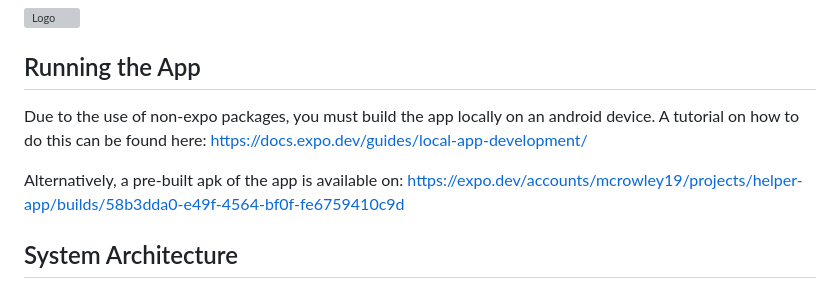
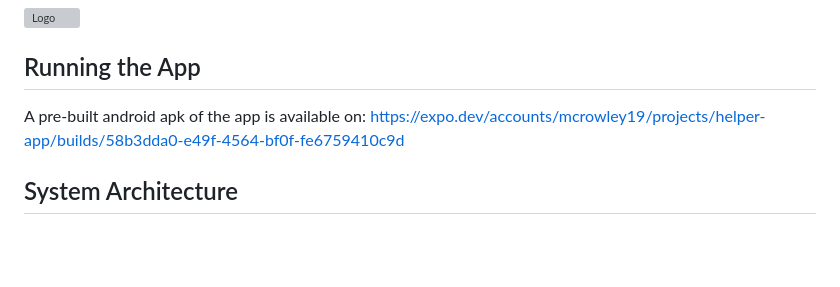
Before and after one commit to mcrowley19/shoelace, a Markdown page: README.md, the part around the change. Rendered like a GitHub page; blank space fills up the shorter version; grey boxes are pictures that could not be loaded.

```diff
--- a/README.md
+++ b/README.md
@@ -6,10 +6,7 @@ Shoelace is an accessibility assistant android app built with React Native (Expo
 
 ## Running the App
 
-Due to the use of non-expo packages, you must build the app locally on an android device. A tutorial on how to do this can be found here:
-https://docs.expo.dev/guides/local-app-development/
-
-Alternatively, a pre-built apk of the app is available on:
+A pre-built android apk of the app is available on:
 https://expo.dev/accounts/mcrowley19/projects/helper-app/builds/58b3dda0-e49f-4564-bf0f-fe6759410c9d
 
 ## System Architecture
```
